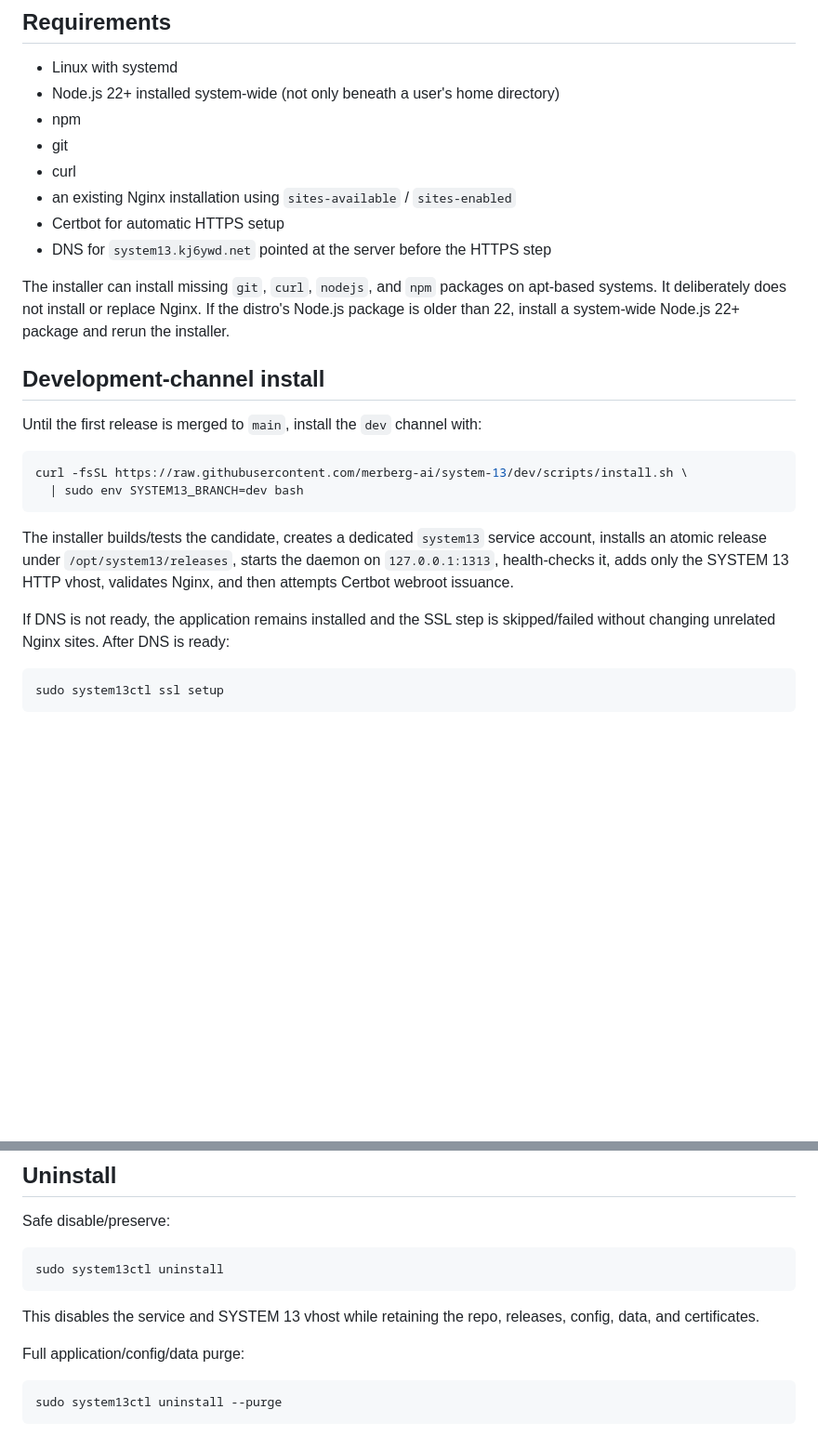
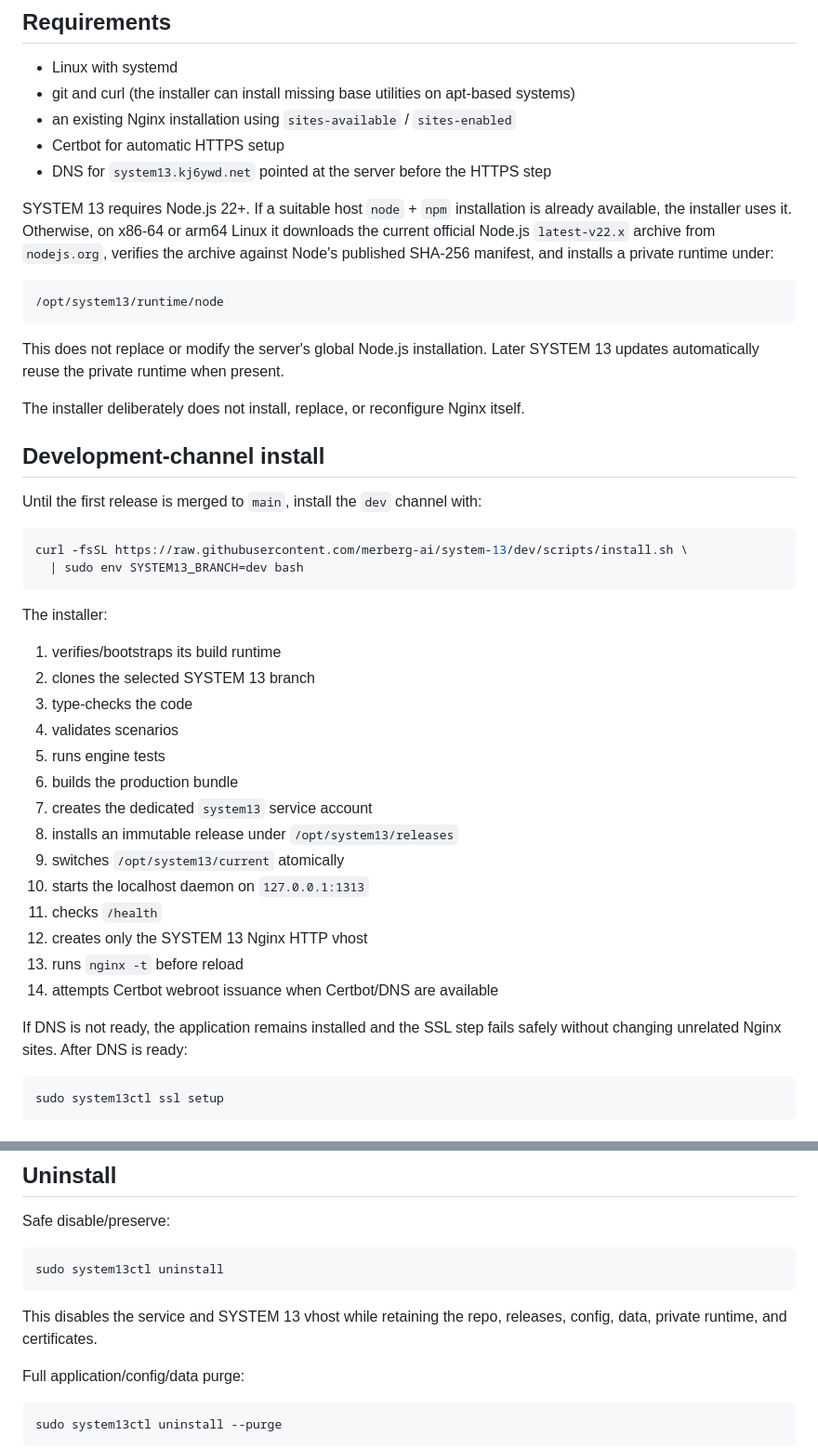
Before and after one commit to merberg-ai/system-13, a Markdown page: docs/DEPLOYMENT.md, 2 parts joined by grey strips. Shown at 93% size. Rendered like a GitHub page; blank space fills up the shorter version.

Commit message:
Document private Node runtime bootstrap

````diff
--- a/docs/DEPLOYMENT.md
+++ b/docs/DEPLOYMENT.md
@@ -23,15 +23,20 @@ Every Nginx change is validated with `nginx -t` before Nginx is reloaded. Certbo
 ## Requirements
 
 - Linux with systemd
-- Node.js 22+ installed system-wide (not only beneath a user's home directory)
-- npm
-- git
-- curl
+- git and curl (the installer can install missing base utilities on apt-based systems)
 - an existing Nginx installation using `sites-available` / `sites-enabled`
 - Certbot for automatic HTTPS setup
 - DNS for `system13.kj6ywd.net` pointed at the server before the HTTPS step
 
-The installer can install missing `git`, `curl`, `nodejs`, and `npm` packages on apt-based systems. It deliberately does not install or replace Nginx. If the distro's Node.js package is older than 22, install a system-wide Node.js 22+ package and rerun the installer.
+SYSTEM 13 requires Node.js 22+. If a suitable host `node` + `npm` installation is already available, the installer uses it. Otherwise, on x86-64 or arm64 Linux it downloads the current official Node.js `latest-v22.x` archive from `nodejs.org`, verifies the archive against Node's published SHA-256 manifest, and installs a private runtime under:
+
+```text
+/opt/system13/runtime/node
+```
+
+This does not replace or modify the server's global Node.js installation. Later SYSTEM 13 updates automatically reuse the private runtime when present.
+
+The installer deliberately does not install, replace, or reconfigure Nginx itself.
 
 ## Development-channel install
 
@@ -42,9 +47,24 @@ curl -fsSL https://raw.githubusercontent.com/merberg-ai/system-13/dev/scripts/in
   | sudo env SYSTEM13_BRANCH=dev bash
 ```
 
-The installer builds/tests the candidate, creates a dedicated `system13` service account, installs an atomic release under `/opt/system13/releases`, starts the daemon on `127.0.0.1:1313`, health-checks it, adds only the SYSTEM 13 HTTP vhost, validates Nginx, and then attempts Certbot webroot issuance.
+The installer:
 
-If DNS is not ready, the application remains installed and the SSL step is skipped/failed without changing unrelated Nginx sites. After DNS is ready:
+1. verifies/bootstraps its build runtime
+2. clones the selected SYSTEM 13 branch
+3. type-checks the code
+4. validates scenarios
+5. runs engine tests
+6. builds the production bundle
+7. creates the dedicated `system13` service account
+8. installs an immutable release under `/opt/system13/releases`
+9. switches `/opt/system13/current` atomically
+10. starts the localhost daemon on `127.0.0.1:1313`
+11. checks `/health`
+12. creates only the SYSTEM 13 Nginx HTTP vhost
+13. runs `nginx -t` before reload
+14. attempts Certbot webroot issuance when Certbot/DNS are available
+
+If DNS is not ready, the application remains installed and the SSL step fails safely without changing unrelated Nginx sites. After DNS is ready:
 
 ```bash
 sudo system13ctl ssl setup
@@ -102,7 +122,7 @@ Safe disable/preserve:
 sudo system13ctl uninstall
 ```
 
-This disables the service and SYSTEM 13 vhost while retaining the repo, releases, config, data, and certificates.
+This disables the service and SYSTEM 13 vhost while retaining the repo, releases, config, data, private runtime, and certificates.
 
 Full application/config/data purge:
 
````
